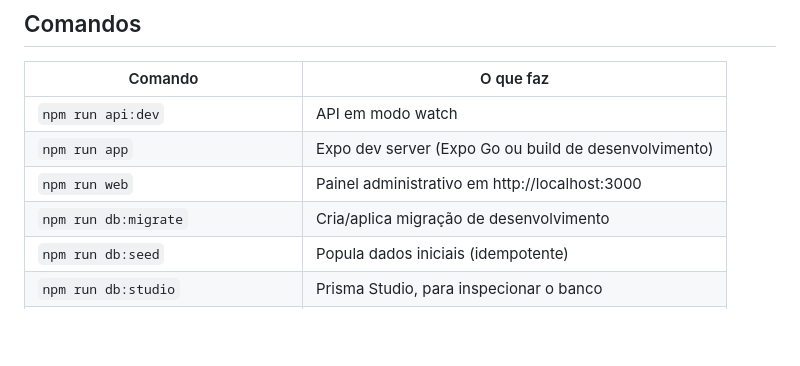
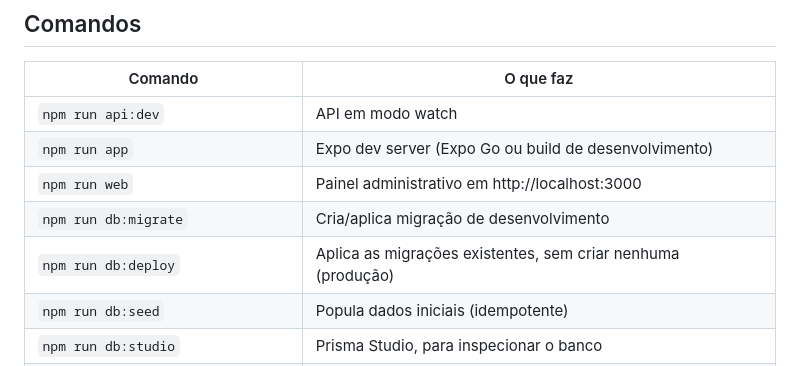
Before and after one commit to viniciussnx/Turin-Ponto2, a Markdown page: README.md, the part around the change. Rendered like a GitHub page; blank space fills up the shorter version.

Commit message:
README: documenta npm run db:deploy
O db:migrate cria migracao nova quando o schema diverge, o que em
producao e o comportamento errado. Com a migracao inicial versionada,
db:deploy passa a ser o comando de quem so quer aplicar o que ja existe.

Co-Authored-By: Claude Opus 5 <noreply@anthropic.com>

```diff
--- a/README.md
+++ b/README.md
@@ -92,6 +92,7 @@ celular físico sem configuração. Para apontar para outro servidor, defina
 | `npm run app` | Expo dev server (Expo Go ou build de desenvolvimento) |
 | `npm run web` | Painel administrativo em http://localhost:3000 |
 | `npm run db:migrate` | Cria/aplica migração de desenvolvimento |
+| `npm run db:deploy` | Aplica as migrações existentes, sem criar nenhuma (produção) |
 | `npm run db:seed` | Popula dados iniciais (idempotente) |
 | `npm run db:studio` | Prisma Studio, para inspecionar o banco |
 | `npm test --workspace @turin/api` | Testes |
```
